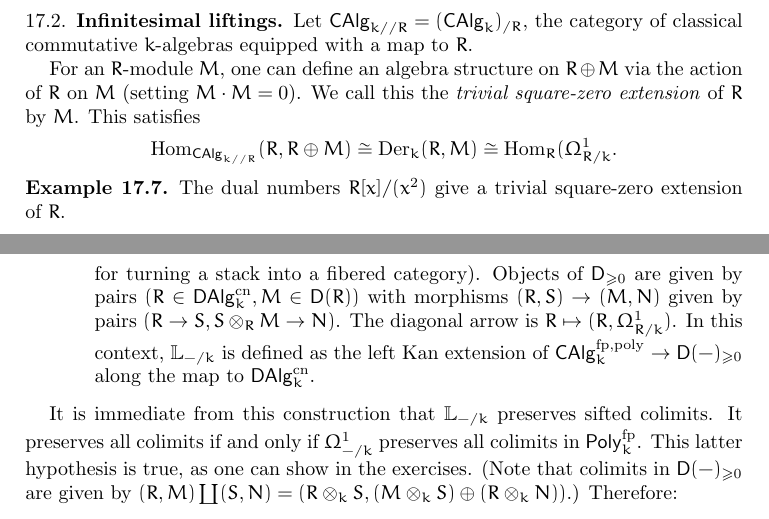
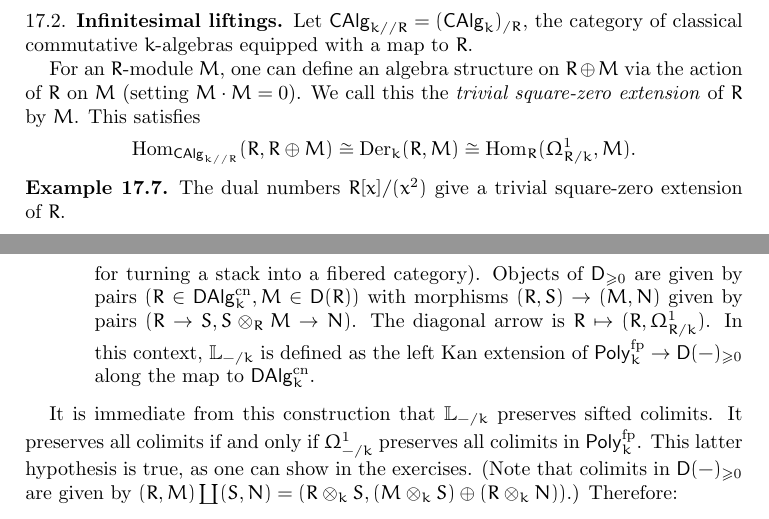
Before and after one commit to eruditeandroid/DAGnotes, a LaTeX paper (main.tex): two parts of pages 37 and 38 of 41, joined at a grey line, cut so that both start at the same text. Compiled offline with pdfLaTeX.

Commit message:
minor fixes

```diff
--- a/main.tex
+++ b/main.tex
@@ -2235,7 +2235,7 @@ For an $R$-module $M$, one can define an algebra structure on $R \oplus M$ via t
 We call this the \emph{trivial square-zero extension} of $R$ by $M$.
 This satisfies
 \[
-	\Hom_{\CAlg_{k//R}}(R, R \oplus M) \cong \Der_k(R, M) \cong \Hom_R(\Omega^1_{R/k}.
+	\Hom_{\CAlg_{k//R}}(R, R \oplus M) \cong \Der_k(R, M) \cong \Hom_R(\Omega^1_{R/k}, M).
 \]
 
 \begin{ex}
@@ -2283,7 +2283,7 @@ This gives an explicit construction, but we can also give more abstract definiti
 			where the right square is a pullback square, and $\Dsf(-)_{\geq 0}$ is constructed using ``straightening-unstraightening'' (similar to the Grothendieck construction for turning a stack into a fibered category).
 			Objects of $\Dsf_{\geq 0}$ are given by pairs $(R \in \DAlg_k\cn, M \in \Dsf(R))$ with morphisms $(R, S) \to (M, N)$ given by pairs $(R \to S, S \otimes_R M \to N)$.
 			The diagonal arrow is $R \mapsto (R, \Omega^1_{R/k})$.
-			In this context, $\LL_{-/k}$ is defined as the left Kan extension of $\CAlg_k^{\mathrm{fp,poly}} \to \Dsf(-)_{\geq 0}$ along the map to $\DAlg_k\cn$.
+			In this context, $\LL_{-/k}$ is defined as the left Kan extension of $\Polyfp_k \to \Dsf(-)_{\geq 0}$ along the map to $\DAlg_k\cn$.
 	\end{enumerate}
 \end{cons}
 
```
Also changed, not shown: main.pdf, 1 other file.
